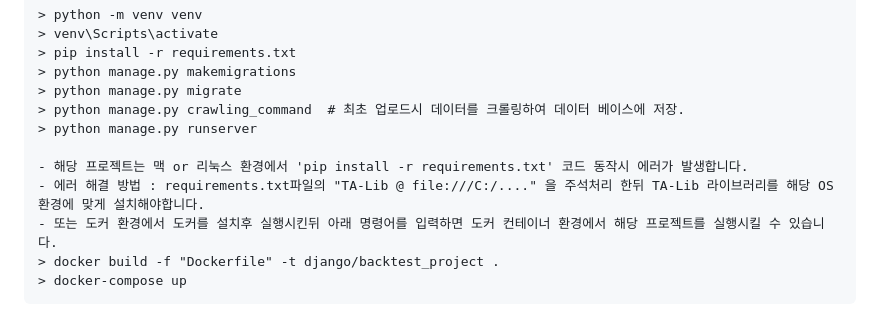
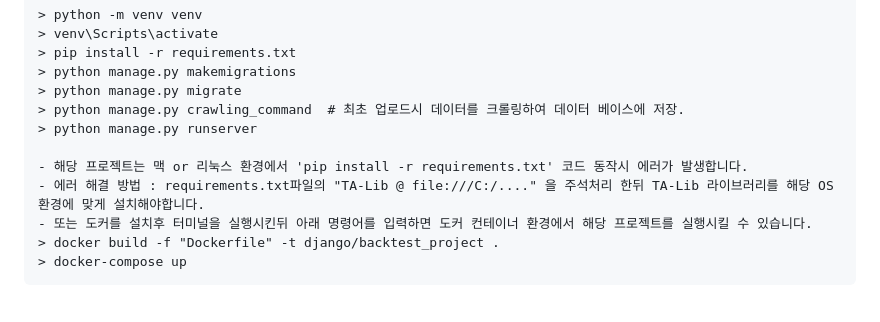
Before and after one commit to Uteak/backtest_project, a Markdown page: README.md, the part around the change. Drawn GitHub-style.

Commit message:
doc : readme 문서 수정

````diff
--- a/README.md
+++ b/README.md
@@ -10,7 +10,7 @@
 
 - 해당 프로젝트는 맥 or 리눅스 환경에서 'pip install -r requirements.txt' 코드 동작시 에러가 발생합니다.
 - 에러 해결 방법 : requirements.txt파일의 "TA-Lib @ file:///C:/...." 을 주석처리 한뒤 TA-Lib 라이브러리를 해당 OS환경에 맞게 설치해야합니다.
-- 또는 도커 환경에서 도커를 설치후 실행시킨뒤 아래 명령어를 입력하면 도커 컨테이너 환경에서 해당 프로젝트를 실행시킬 수 있습니다.
+- 또는 도커를 설치후 터미널을 실행시킨뒤 아래 명령어를 입력하면 도커 컨테이너 환경에서 해당 프로젝트를 실행시킬 수 있습니다.
 > docker build -f "Dockerfile" -t django/backtest_project .
 > docker-compose up
 ```
````
